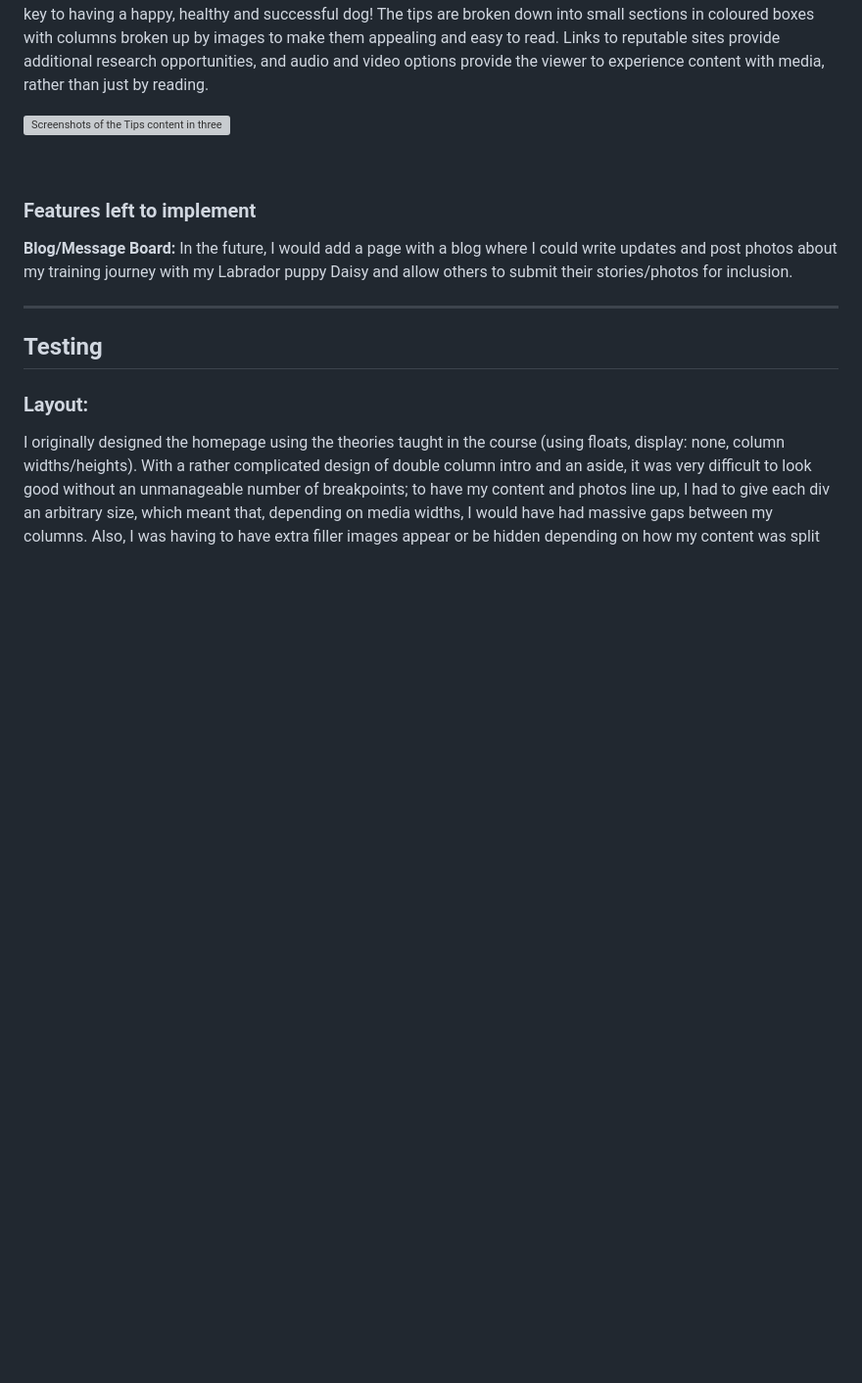
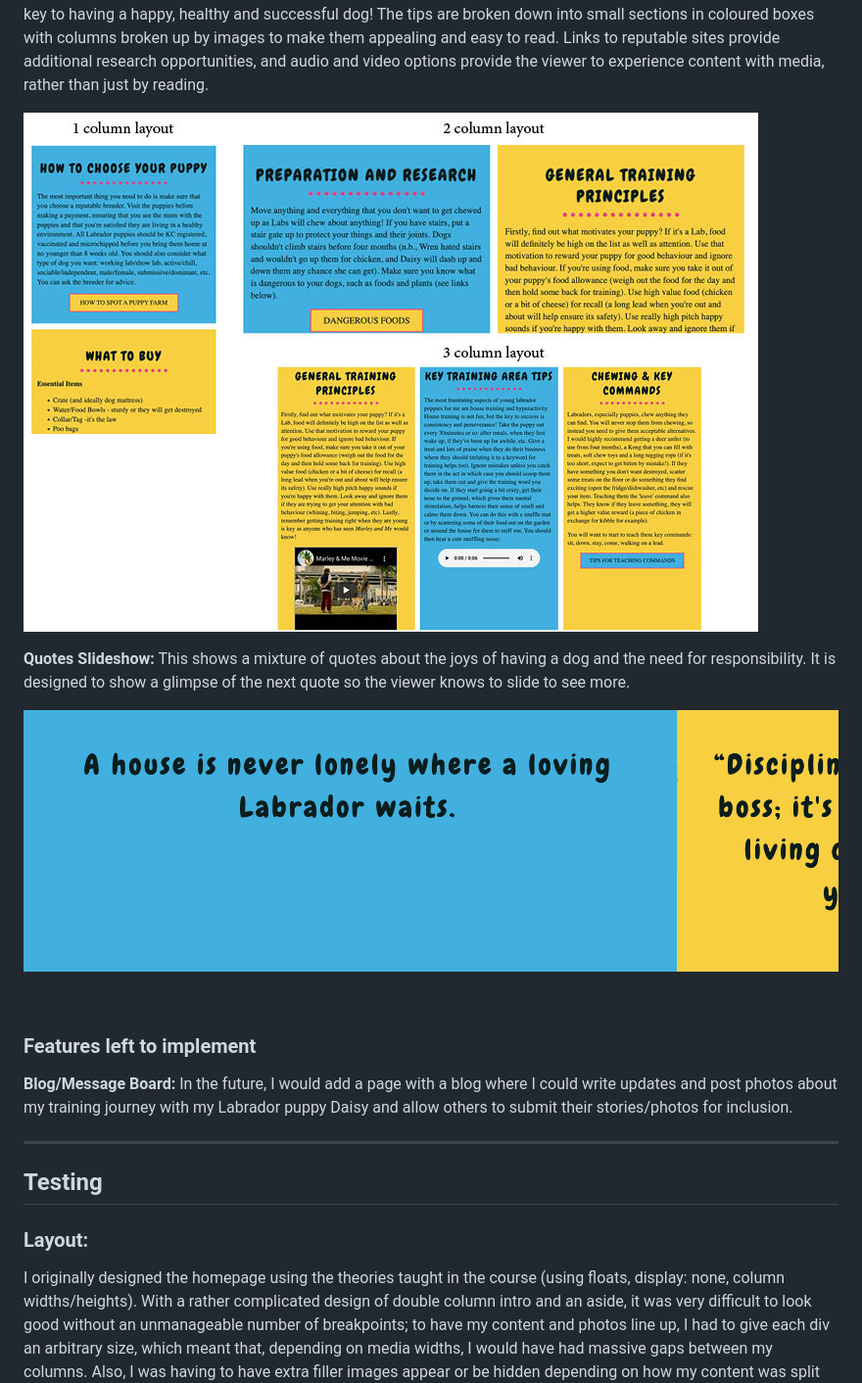
Before and after one commit to MandyHole/love-a-lab, a Markdown page: README.md, the part around the change printed below. Shown: that part at 98% size. Drawn GitHub-style; pictures changed too: assets/images/readme-quote-slideshow.png (added); blank space fills up the shorter version; grey boxes are pictures that could not be loaded.

```diff
--- a/README.md
+++ b/README.md
@@ -45,7 +45,11 @@ My aim is to have fewer Labradors:
 <p><img src="assets/images/readme-pros-cons.jpg" alt="Screenshots of the Pros and Cons in two different layouts: two columns and one column" ></p>
 <p><strong>Tips:</strong> This section came last as it is assuming that people have ultimately come to the conclusion that Labradors are potentially right for them. However, the site also wants to address that to be a responsible dog owner requires training (so that they won’t decide to give up the dog later due to behaviour issues): early and consistent training is key to having a happy, healthy and successful dog! The tips are broken down into small sections in coloured boxes with columns broken up by images to make them appealing and easy to read. Links to reputable sites provide additional research opportunities, and audio and video options provide the viewer to experience content with media, rather than just by reading.
 </p>
-<p><img src="assets/images/tips.jpg" alt="Screenshots of the Tips content in three different layouts: three columns, two columns and one column" ></p>
+<p><img src="assets/images/readme-tips.jpg" alt="Screenshots of the Tips content in three different layouts: three columns, two columns and one column" ></p>
+<p><strong>Quotes Slideshow:</strong> This shows a mixture of quotes about the joys of having a dog and the need for responsibility. It is designed to show a glimpse of the next quote so the viewer knows to slide to see more.
+</p>
+<p><img src="assets/images/readme-quote-slideshow.png" alt="Screenshot of the first quote and glimpse of the second in the slideshow on the Pros/Cons page" ></p>
+
 <br>
 
 ### Features left to implement
```
Also changed, not shown: other parts of README.md (+1 -0 lines), 1 other file.
